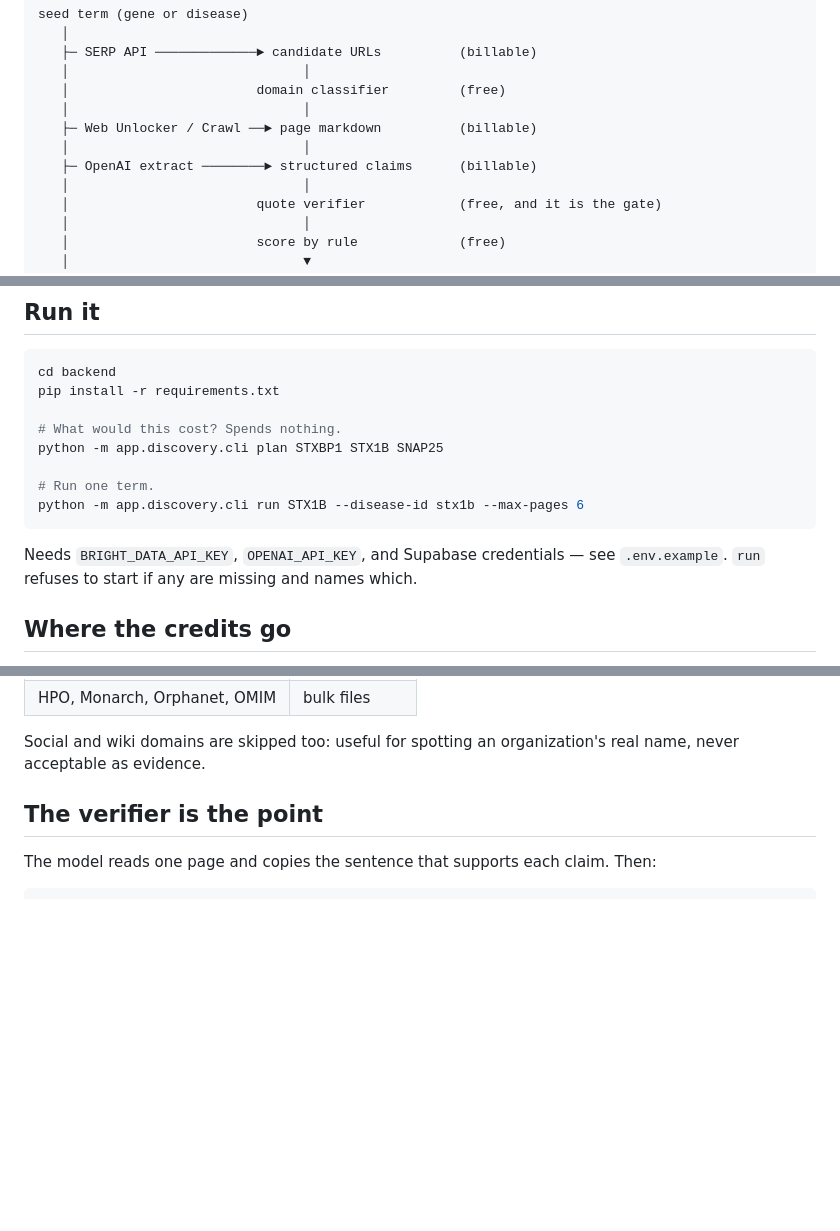
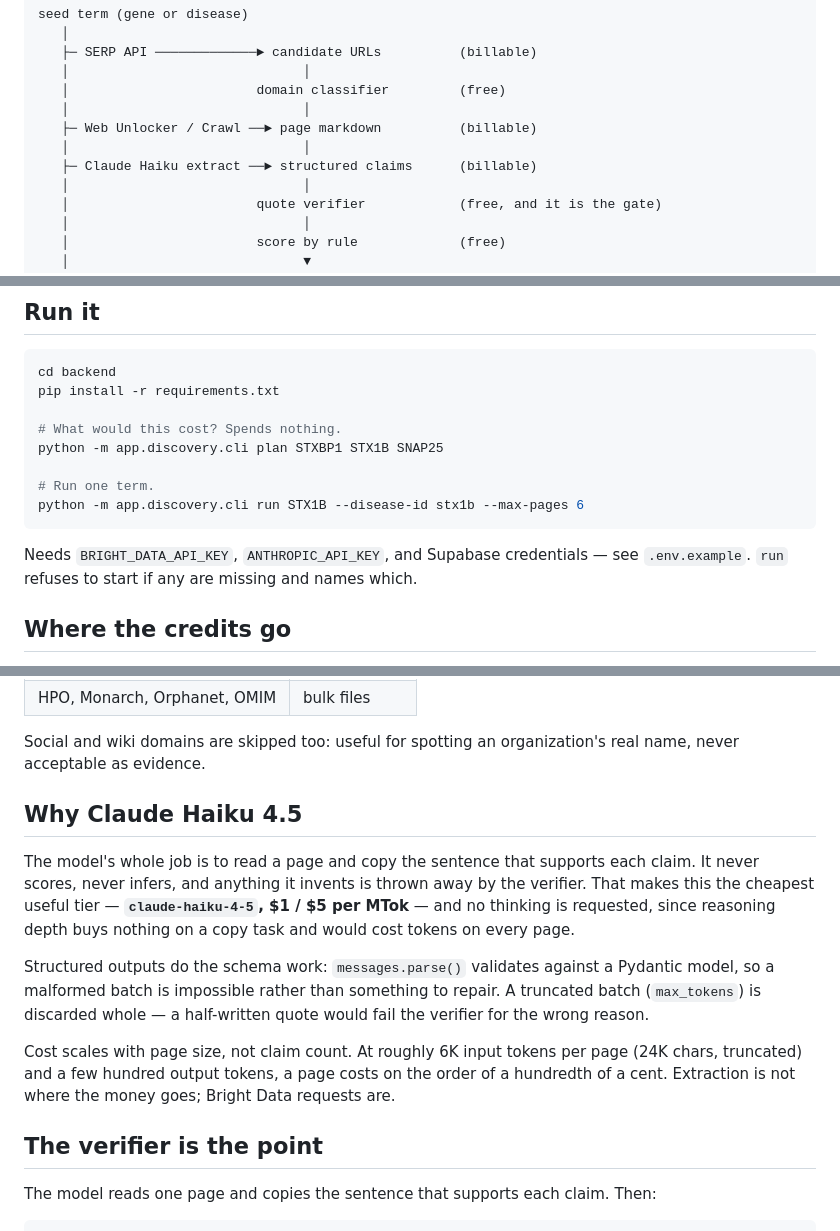
Before and after one commit to Rohit-ATS/Buffalo-Track, a Markdown page: backend/DISCOVERY.md, 3 parts joined by grey strips. Rendered like a GitHub page; blank space fills up the shorter version.

Commit message:
Document the model choice
Why Haiku 4.5 is the right tier for a copy task, what structured
outputs remove, and that extraction is not where the money goes --
Bright Data requests are.

````diff
--- a/backend/DISCOVERY.md
+++ b/backend/DISCOVERY.md
@@ -17,7 +17,7 @@ seed term (gene or disease)
    │                              │
    ├─ Web Unlocker / Crawl ──► page markdown          (billable)
    │                              │
-   ├─ OpenAI extract ────────► structured claims      (billable)
+   ├─ Claude Haiku extract ──► structured claims      (billable)
    │                              │
    │                        quote verifier            (free, and it is the gate)
    │                              │
@@ -45,7 +45,7 @@ python -m app.discovery.cli plan STXBP1 STX1B SNAP25
 python -m app.discovery.cli run STX1B --disease-id stx1b --max-pages 6
 ```
 
-Needs `BRIGHT_DATA_API_KEY`, `OPENAI_API_KEY`, and Supabase credentials — see
+Needs `BRIGHT_DATA_API_KEY`, `ANTHROPIC_API_KEY`, and Supabase credentials — see
 `.env.example`. `run` refuses to start if any are missing and names which.
 
 ## Where the credits go
@@ -69,6 +69,25 @@ would be money burned:
 
 Social and wiki domains are skipped too: useful for spotting an organization's
 real name, never acceptable as evidence.
+
+## Why Claude Haiku 4.5
+
+The model's whole job is to read a page and copy the sentence that supports
+each claim. It never scores, never infers, and anything it invents is thrown
+away by the verifier. That makes this the cheapest useful tier —
+**`claude-haiku-4-5`, $1 / $5 per MTok** — and no thinking is requested, since
+reasoning depth buys nothing on a copy task and would cost tokens on every
+page.
+
+Structured outputs do the schema work: `messages.parse()` validates against a
+Pydantic model, so a malformed batch is impossible rather than something to
+repair. A truncated batch (`max_tokens`) is discarded whole — a half-written
+quote would fail the verifier for the wrong reason.
+
+Cost scales with page size, not claim count. At roughly 6K input tokens per
+page (24K chars, truncated) and a few hundred output tokens, a page costs on
+the order of a hundredth of a cent. Extraction is not where the money goes;
+Bright Data requests are.
 
 ## The verifier is the point
 
````
